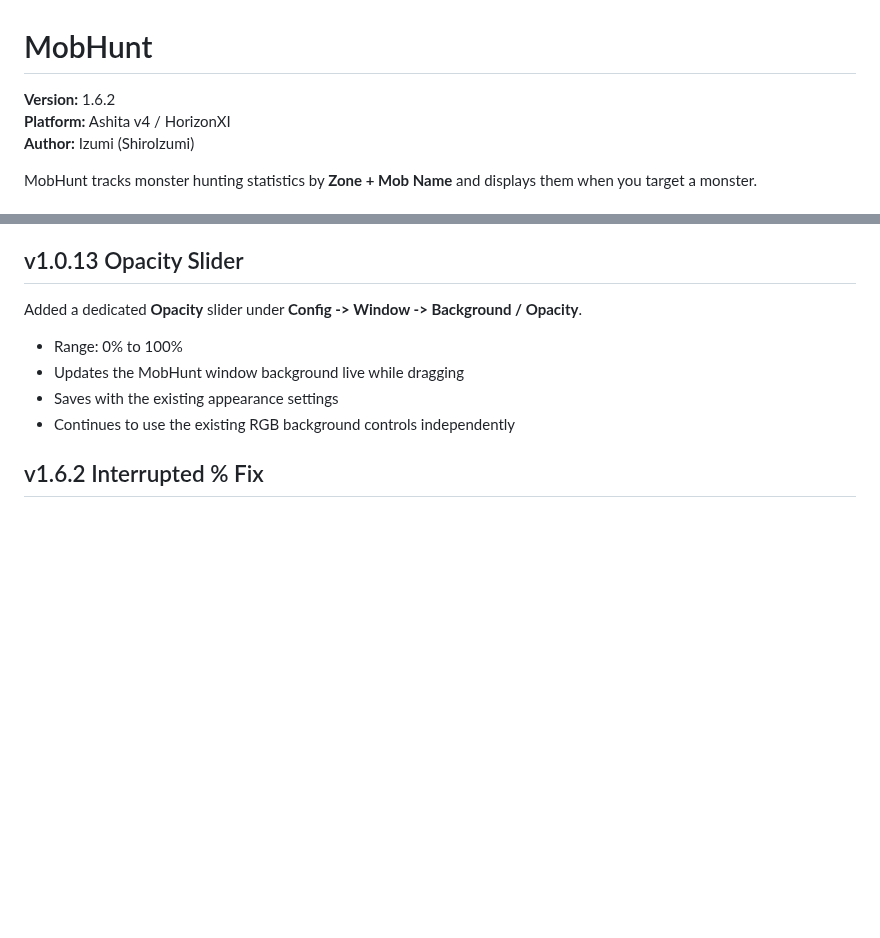
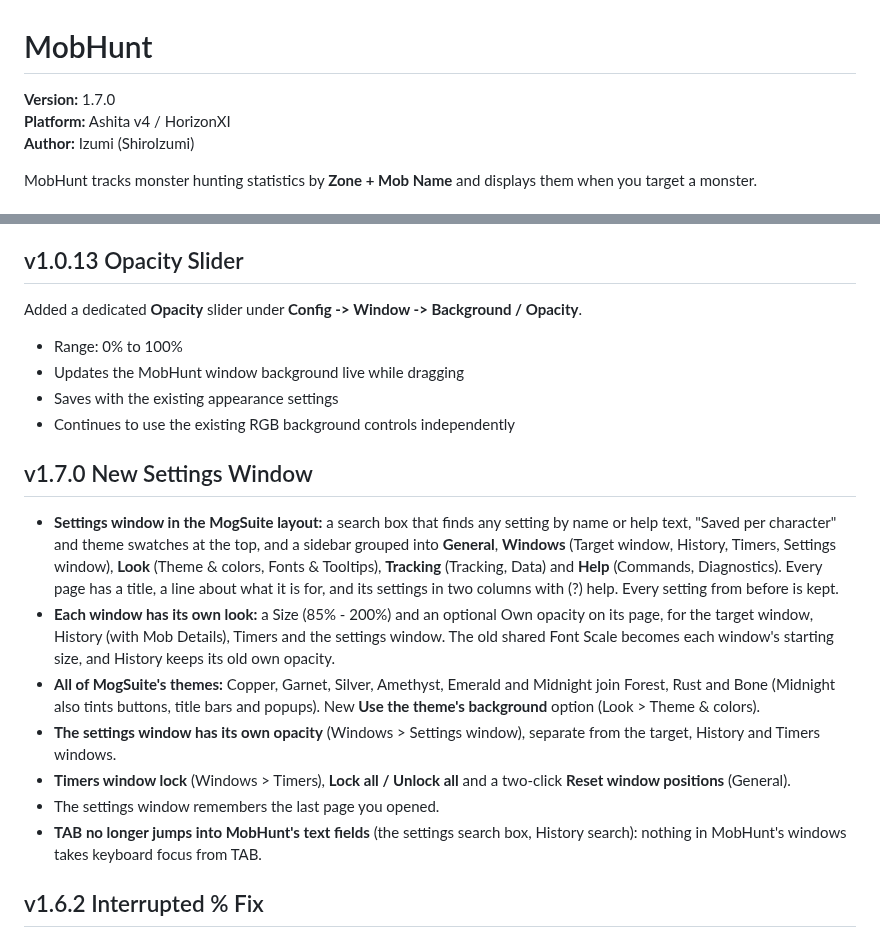
Before and after one commit to ShiroIzumi/FFXI-Addons, a Markdown page: MobHunt/README.md, 2 parts joined by grey strips. GitHub-like rendering; blank space fills up the shorter version.

```diff
--- a/MobHunt/README.md
+++ b/MobHunt/README.md
@@ -1,6 +1,6 @@
 # MobHunt
 
-**Version:** 1.6.2
+**Version:** 1.7.0
 **Platform:** Ashita v4 / HorizonXI
 **Author:** Izumi (ShiroIzumi)
 
@@ -305,6 +305,15 @@ Added a dedicated **Opacity** slider under **Config -> Window -> Background / Op
 - Continues to use the existing RGB background controls independently
 
 
+## v1.7.0 New Settings Window
+- **Settings window in the MogSuite layout:** a search box that finds any setting by name or help text, "Saved per character" and theme swatches at the top, and a sidebar grouped into **General**, **Windows** (Target window, History, Timers, Settings window), **Look** (Theme & colors, Fonts & Tooltips), **Tracking** (Tracking, Data) and **Help** (Commands, Diagnostics). Every page has a title, a line about what it is for, and its settings in two columns with (?) help. Every setting from before is kept.
+- **Each window has its own look:** a Size (85% - 200%) and an optional Own opacity on its page, for the target window, History (with Mob Details), Timers and the settings window. The old shared Font Scale becomes each window's starting size, and History keeps its old own opacity.
+- **All of MogSuite's themes:** Copper, Garnet, Silver, Amethyst, Emerald and Midnight join Forest, Rust and Bone (Midnight also tints buttons, title bars and popups). New **Use the theme's background** option (Look > Theme & colors).
+- **The settings window has its own opacity** (Windows > Settings window), separate from the target, History and Timers windows.
+- **Timers window lock** (Windows > Timers), **Lock all / Unlock all** and a two-click **Reset window positions** (General).
+- The settings window remembers the last page you opened.
+- **TAB no longer jumps into MobHunt's text fields** (the settings search box, History search): nothing in MobHunt's windows takes keyboard focus from TAB.
+
 ## v1.6.2 Interrupted % Fix
 
 - Every ability read "100% interrupted": the finished moves were never counted (on HorizonXI the move id sits in the other half of the field MobHunt reads). Finishes are counted now.
```
Also changed, not shown: MobHunt/screenshots/Screenshot 2026-10-25 090128.png (added), WhatsMyDamage/screenshots/Screenshot 2026-10-25 083024.png (deleted), WhatsMyDamage/screenshots/Screenshot 2026-10-25 083118.png (deleted), 2 other files.
